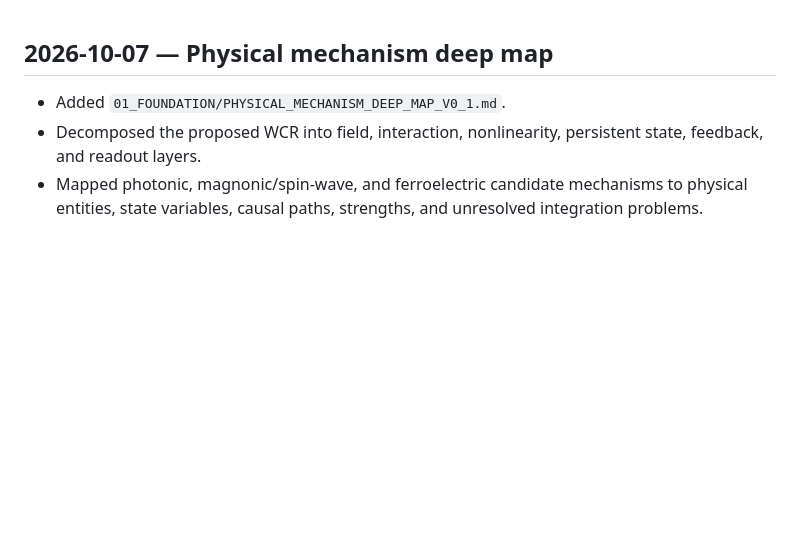
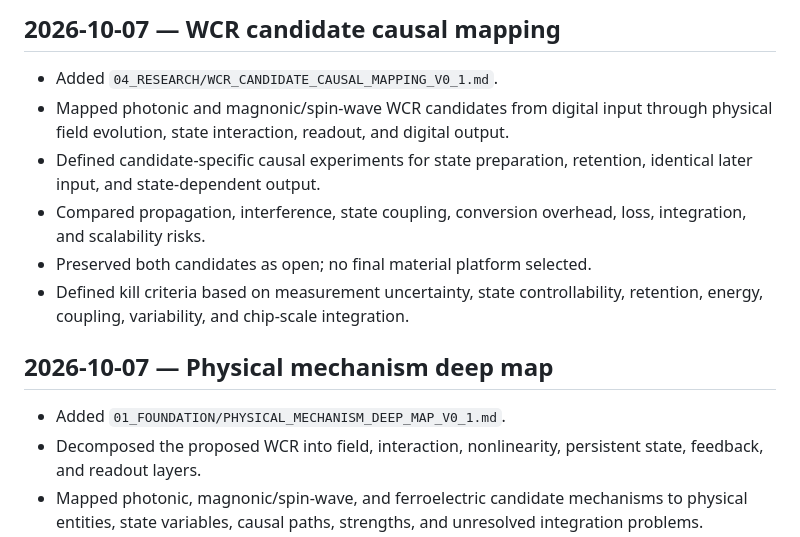
Before and after one commit to mpsprintit-spec/chip-horizon, a Markdown page: CHANGELOG.md, the part around the change. Drawn GitHub-style; blank space fills up the shorter version.

Commit message:
Record WCR candidate causal mapping

```diff
--- a/CHANGELOG.md
+++ b/CHANGELOG.md
@@ -1,3 +1,12 @@
+## 2026-10-07 — WCR candidate causal mapping
+
+- Added `04_RESEARCH/WCR_CANDIDATE_CAUSAL_MAPPING_V0_1.md`.
+- Mapped photonic and magnonic/spin-wave WCR candidates from digital input through physical field evolution, state interaction, readout, and digital output.
+- Defined candidate-specific causal experiments for state preparation, retention, identical later input, and state-dependent output.
+- Compared propagation, interference, state coupling, conversion overhead, loss, integration, and scalability risks.
+- Preserved both candidates as open; no final material platform selected.
+- Defined kill criteria based on measurement uncertainty, state controllability, retention, energy, coupling, variability, and chip-scale integration.
+
 ## 2026-10-07 — Physical mechanism deep map
 
 - Added `01_FOUNDATION/PHYSICAL_MECHANISM_DEEP_MAP_V0_1.md`.
```
